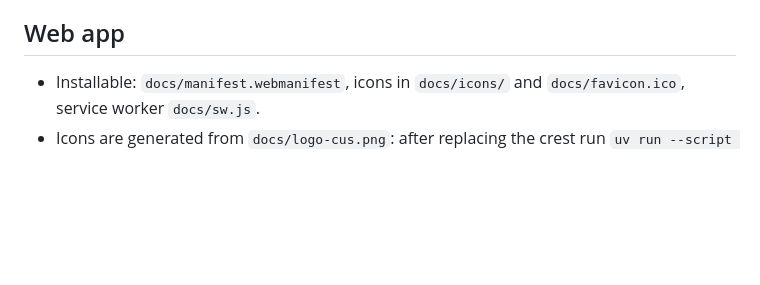
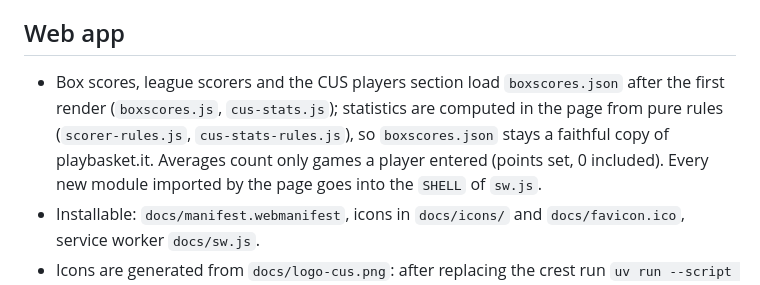
Before and after one commit to AndreaBonn/campionato-serie-c-26-27, a Markdown page: CLAUDE.md, the part around the change. Rendered like a GitHub page; blank space fills up the shorter version.

Commit message:
docs: note how the page loads box scores and computes statistics
Co-Authored-By: Claude Opus 5.5 (1M context) <noreply@anthropic.com>

```diff
--- a/CLAUDE.md
+++ b/CLAUDE.md
@@ -22,6 +22,7 @@ Static page (GitHub Pages, `docs/`) for CUS Cagliari's Serie C 2026/27 games, ke
 
 ## Web app
 
+- Box scores, league scorers and the CUS players section load `boxscores.json` after the first render (`boxscores.js`, `cus-stats.js`); statistics are computed in the page from pure rules (`scorer-rules.js`, `cus-stats-rules.js`), so `boxscores.json` stays a faithful copy of playbasket.it. Averages count only games a player entered (points set, 0 included). Every new module imported by the page goes into the `SHELL` of `sw.js`.
 - Installable: `docs/manifest.webmanifest`, icons in `docs/icons/` and `docs/favicon.ico`, service worker `docs/sw.js`.
 - Icons are generated from `docs/logo-cus.png`: after replacing the crest run `uv run --script scripts/make_icons.py`. The apple-touch icon must stay opaque (iOS fills transparency with black).
 - `sw.js` is network first: the cache answers only when the network fails, so fip.it data is never served stale while online.
```
